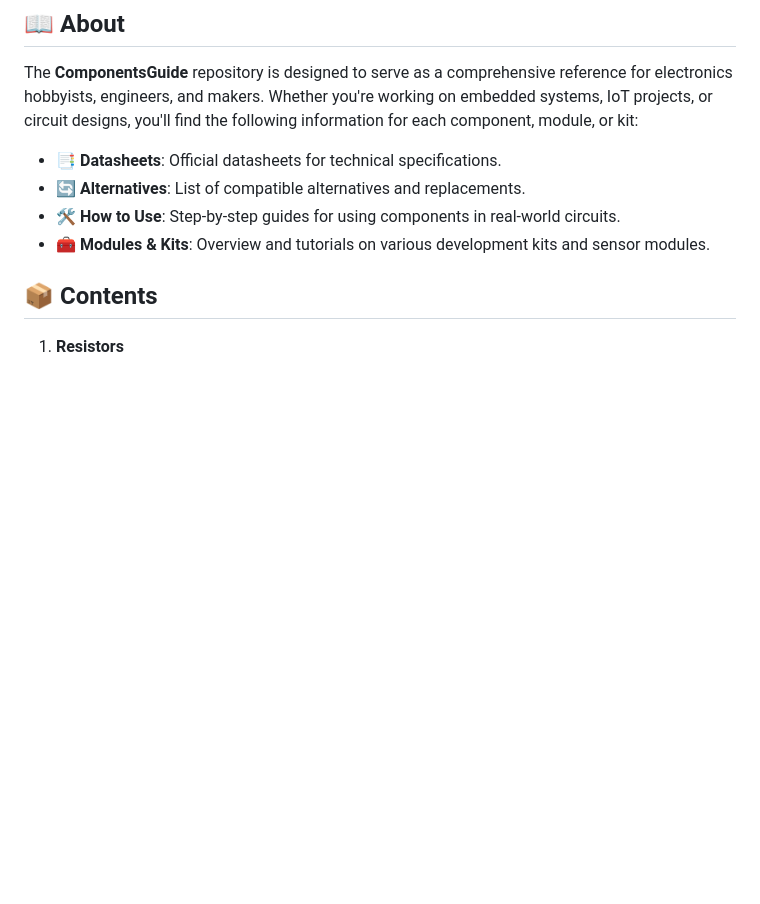
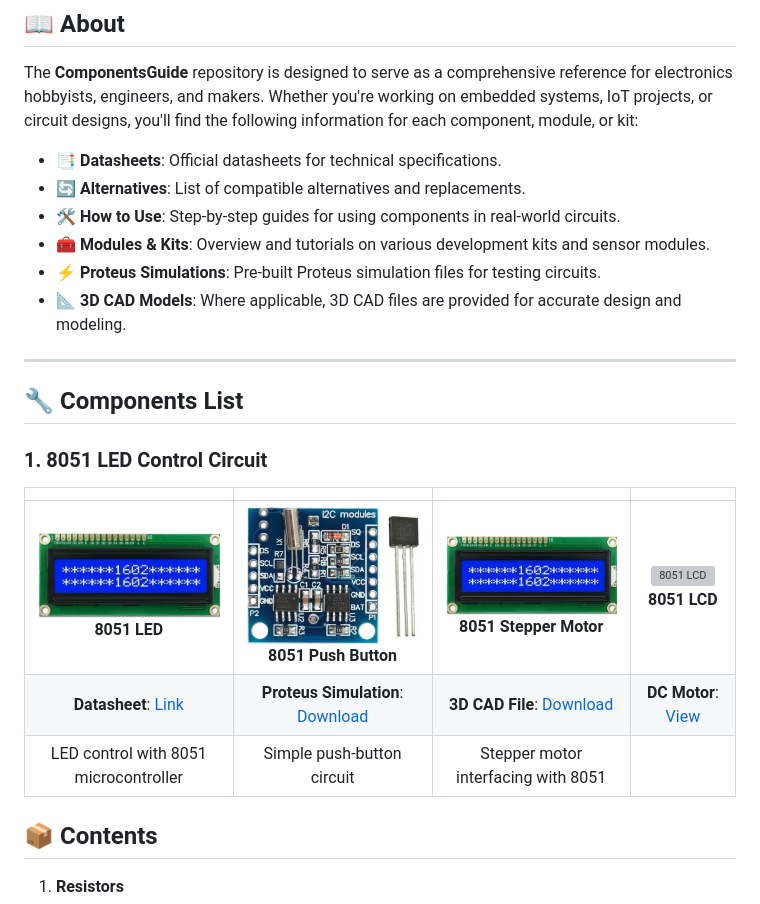
Before and after one commit to gmostofabd/ComponentsGuide, a Markdown page: README.md, the part around the change. GitHub-like rendering; blank space fills up the shorter version; grey boxes are pictures that could not be loaded.

```diff
--- a/README.md
+++ b/README.md
@@ -10,6 +10,21 @@ The **ComponentsGuide** repository is designed to serve as a comprehensive refer
 - 🔄 **Alternatives**: List of compatible alternatives and replacements.
 - 🛠️ **How to Use**: Step-by-step guides for using components in real-world circuits.
 - 🧰 **Modules & Kits**: Overview and tutorials on various development kits and sensor modules.
+- ⚡ **Proteus Simulations**: Pre-built Proteus simulation files for testing circuits.
+- 📐 **3D CAD Models**: Where applicable, 3D CAD files are provided for accurate design and modeling.
+
+---
+
+## 🔧 Components List
+
+### 1. **8051 LED Control Circuit**
+
+| | | | |
+|:-------------------------:|:-------------------------:|:-------------------------:|:-------------------------:|
+|<img width="400" alt="8051 LED" src="https://github.com/gmostofabd/ComponentsGuide/blob/b6f91232321f7c3995b69abe1e885eef73e5f40c/assets/images/1602lcd1.png?raw=true">  **8051 LED** |  <img width="400" alt="8051 Push Button" src="https://github.com/gmostofabd/ComponentsGuide/blob/b6f91232321f7c3995b69abe1e885eef73e5f40c/assets/images/rtcDS1307module1.png?raw=true"> **8051 Push Button** | <img width="400" alt="8051 Stepper Motor" src="https://github.com/gmostofabd/ComponentsGuide/blob/b6f91232321f7c3995b69abe1e885eef73e5f40c/assets/images/1602lcd1.png?raw=true"> **8051 Stepper Motor** | <img width="400" alt="8051 LCD" src="https://github.com/gmostofabd/ComponentsGuide/blob/b6f91232321f7c3995b69abe1e885eef73e5f40c/assets/images/dcmotor1.png?raw=true"> **8051 LCD** |
+| **Datasheet**: [Link](#) | **Proteus Simulation**: [Download](#) | **3D CAD File**: [Download](#) | **DC Motor**: [View](#) |
+| LED control with 8051 microcontroller | Simple push-button circuit | Stepper motor interfacing with 8051 |  |
+
 
 
 
```
